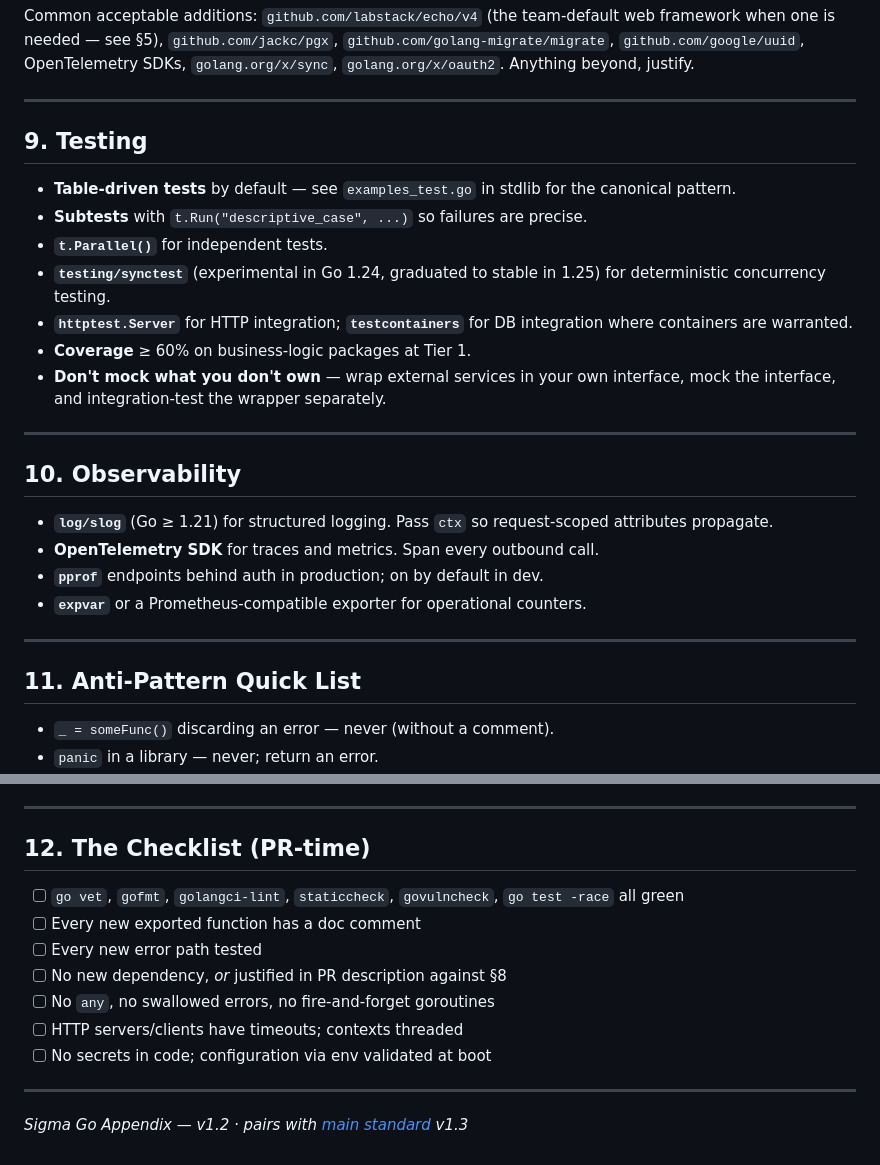
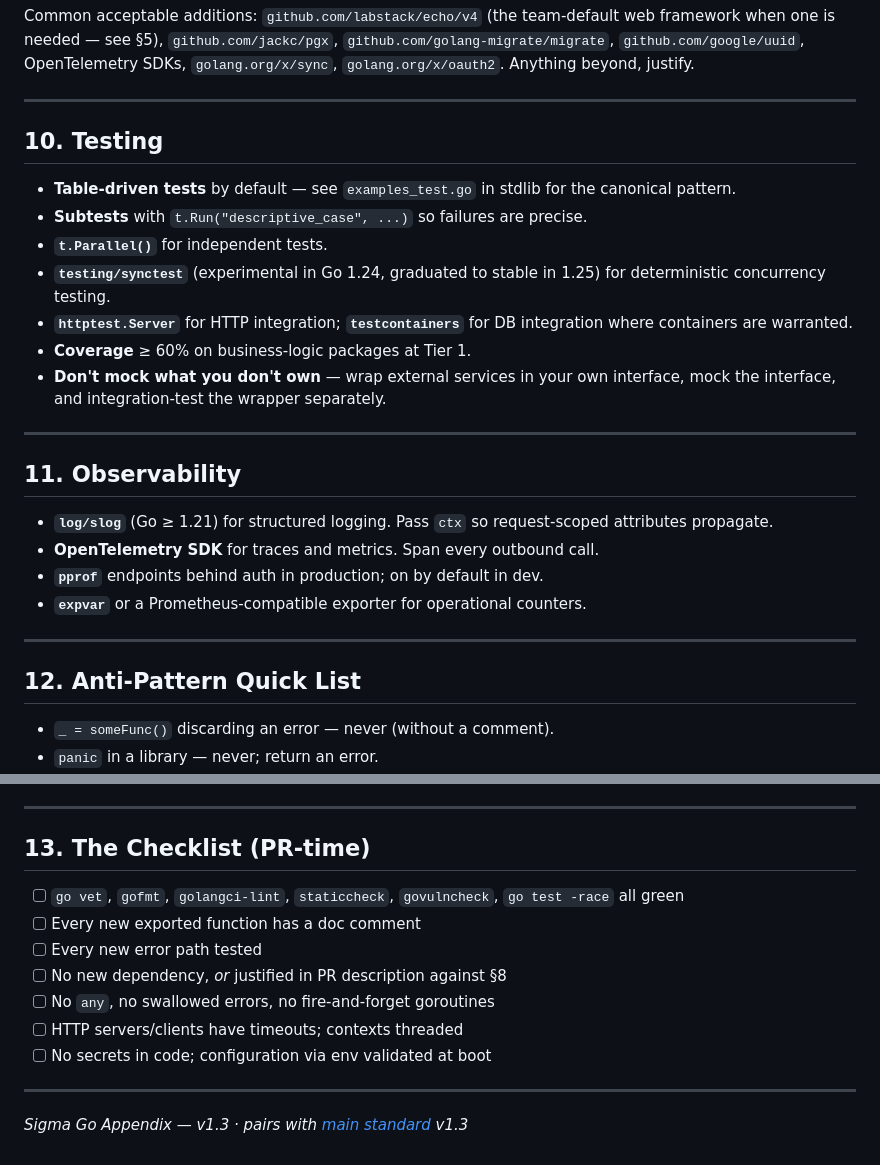
Before and after one commit to sigmadigitalza/engineering-playbook, a Markdown page: docs/standards/appendix-golang.md, 2 parts joined by grey strips. Rendered like a GitHub page.

```diff
--- a/docs/standards/appendix-golang.md
+++ b/docs/standards/appendix-golang.md
@@ -214,7 +254,7 @@ Common acceptable additions: `github.com/labstack/echo/v4` (the team-default web
 
 ---
 
-## 9. Testing
+## 10. Testing
 
 - **Table-driven tests** by default — see `examples_test.go` in stdlib for the canonical pattern.
 - **Subtests** with `t.Run("descriptive_case", ...)` so failures are precise.
@@ -226,7 +266,7 @@ Common acceptable additions: `github.com/labstack/echo/v4` (the team-default web
 
 ---
 
-## 10. Observability
+## 11. Observability
 
 - **`log/slog`** (Go ≥ 1.21) for structured logging. Pass `ctx` so request-scoped attributes propagate.
 - **OpenTelemetry SDK** for traces and metrics. Span every outbound call.
@@ -235,7 +275,7 @@ Common acceptable additions: `github.com/labstack/echo/v4` (the team-default web
 
 ---
 
-## 11. Anti-Pattern Quick List
+## 12. Anti-Pattern Quick List
 
 - `_ = someFunc()` discarding an error — never (without a comment).
 - `panic` in a library — never; return an error.
@@ -248,7 +288,7 @@ Common acceptable additions: `github.com/labstack/echo/v4` (the team-default web
 
 ---
 
-## 12. The Checklist (PR-time)
+## 13. The Checklist (PR-time)
 
 - [ ] `go vet`, `gofmt`, `golangci-lint`, `staticcheck`, `govulncheck`, `go test -race` all green
 - [ ] Every new exported function has a doc comment
@@ -260,4 +300,4 @@ Common acceptable additions: `github.com/labstack/echo/v4` (the team-default web
 
 ---
 
-*Sigma Go Appendix — v1.2 · pairs with [main standard](./sigma-engineering-standards.md) v1.3*
+*Sigma Go Appendix — v1.3 · pairs with [main standard](./sigma-engineering-standards.md) v1.3*
```
Also changed, not shown: other parts of docs/standards/appendix-golang.md (+42 -2 lines).
